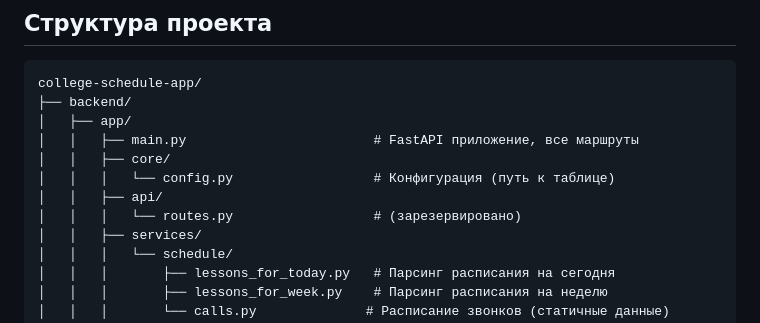
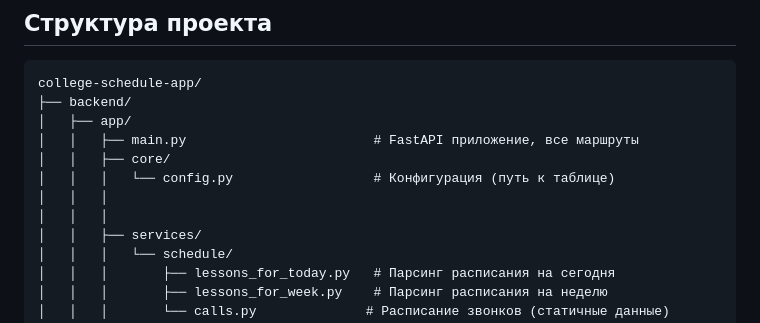
Before and after one commit to angry321/college-schedule-app, a Markdown page: README.md, the part around the change. Rendered like a GitHub page.

```diff
--- a/README.md
+++ b/README.md
@@ -63,8 +63,8 @@ college-schedule-app/
 │   │   ├── main.py                        # FastAPI приложение, все маршруты
 │   │   ├── core/
 │   │   │   └── config.py                  # Конфигурация (путь к таблице)
-│   │   ├── api/
-│   │   │   └── routes.py                  # (зарезервировано)
+│   │   │
+│   │   │
 │   │   ├── services/
 │   │   │   └── schedule/
 │   │   │       ├── lessons_for_today.py   # Парсинг расписания на сегодня
```
